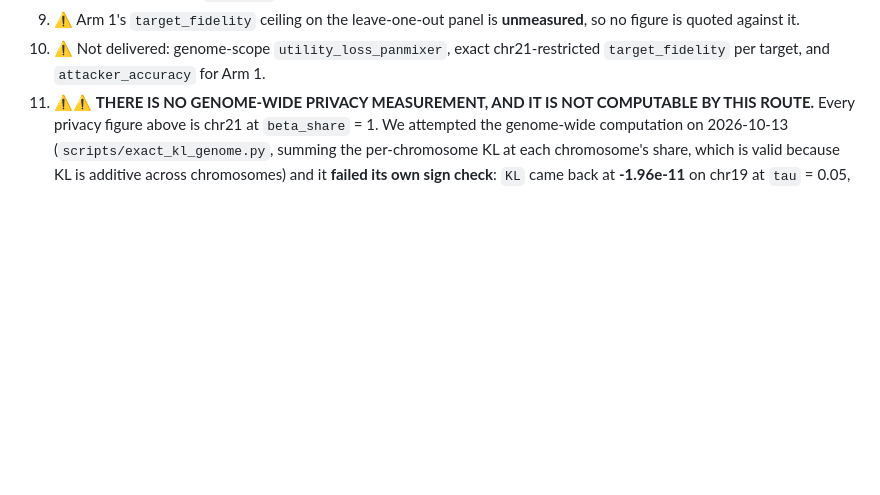
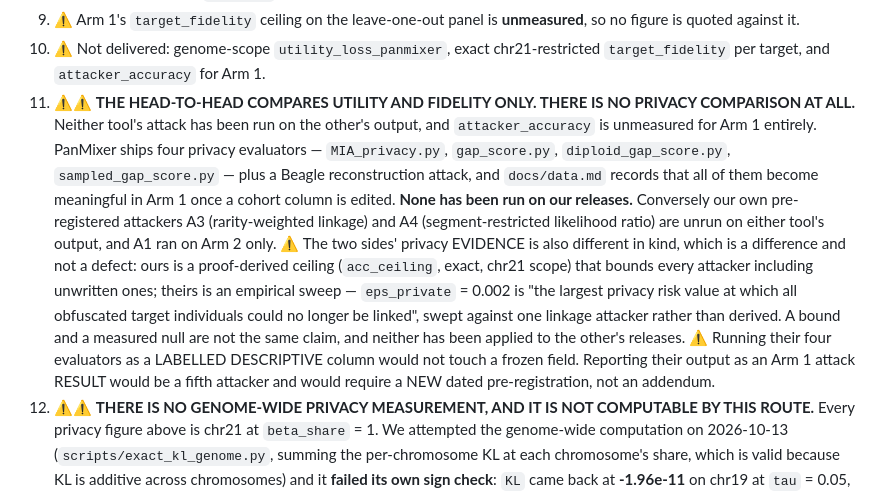
Before and after one commit to dylan33smith/RanPanMixer, a Markdown page: paper/draft_2026-10-13.md, the part around the change. GitHub-like rendering; blank space fills up the shorter version.

Commit message:
Draft limitation 12: the head-to-head has no privacy axis at all
Dylan asked whether PanMixer runs attacks and whether we ran any of them. They do -- four
privacy evaluators plus a Beagle reconstruction attack -- and we have run none of them on
our releases. The draft only listed attacker_accuracy for Arm 1 inside a "not delivered"
sublist, which badly understates it: the comparison between the two tools is currently
utility and fidelity only, with no privacy axis whatsoever.

Also records that the two sides' privacy evidence differs in KIND, which is a difference
and not a defect. Ours is a proof-derived ceiling that bounds every attacker including
unwritten ones. Theirs is an empirical sweep: eps_private = 0.002 is the largest privacy
risk value at which all obfuscated targets could no longer be linked, swept against one
linkage attacker rather than derived. A bound and a measured null are not the same claim.

And notes the pre-registration boundary: running their evaluators as a labelled
descriptive column touches no frozen field, but reporting their output as an Arm 1 attack
result would be a fifth attacker and would need a new dated pre-registration.

Co-Authored-By: Claude Opus 5 <noreply@anthropic.com>

```diff
--- a/paper/draft_2026-10-13.md
+++ b/paper/draft_2026-10-13.md
@@ -350,6 +350,25 @@ median switch would need a `beta_v` mass of 7.67 at `tau` = 0.99, and the entire
    figure is quoted against it.
 10. ⚠ Not delivered: genome-scope `utility_loss_panmixer`, exact chr21-restricted
     `target_fidelity` per target, and `attacker_accuracy` for Arm 1.
+12. ⚠⚠ **THE HEAD-TO-HEAD COMPARES UTILITY AND FIDELITY ONLY. THERE IS NO PRIVACY
+    COMPARISON AT ALL.** Neither tool's attack has been run on the other's output, and
+    `attacker_accuracy` is unmeasured for Arm 1 entirely. PanMixer ships four privacy
+    evaluators — `MIA_privacy.py`, `gap_score.py`, `diploid_gap_score.py`,
+    `sampled_gap_score.py` — plus a Beagle reconstruction attack, and `docs/data.md`
+    records that all of them become meaningful in Arm 1 once a cohort column is edited.
+    **None has been run on our releases.** Conversely our own pre-registered attackers
+    A3 (rarity-weighted linkage) and A4 (segment-restricted likelihood ratio) are unrun
+    on either tool's output, and A1 ran on Arm 2 only.
+    ⚠ The two sides' privacy EVIDENCE is also different in kind, which is a difference
+    and not a defect: ours is a proof-derived ceiling (`acc_ceiling`, exact, chr21 scope)
+    that bounds every attacker including unwritten ones; theirs is an empirical sweep —
+    `eps_private` = 0.002 is "the largest privacy risk value at which all obfuscated
+    target individuals could no longer be linked", swept against one linkage attacker
+    rather than derived. A bound and a measured null are not the same claim, and neither
+    has been applied to the other's releases.
+    ⚠ Running their four evaluators as a LABELLED DESCRIPTIVE column would not touch a
+    frozen field. Reporting their output as an Arm 1 attack RESULT would be a fifth
+    attacker and would require a NEW dated pre-registration, not an addendum.
 11. ⚠⚠ **THERE IS NO GENOME-WIDE PRIVACY MEASUREMENT, AND IT IS NOT COMPUTABLE BY THIS
     ROUTE.** Every privacy figure above is chr21 at `beta_share` = 1. We attempted the
     genome-wide computation on 2026-10-13 (`scripts/exact_kl_genome.py`, summing the
```
